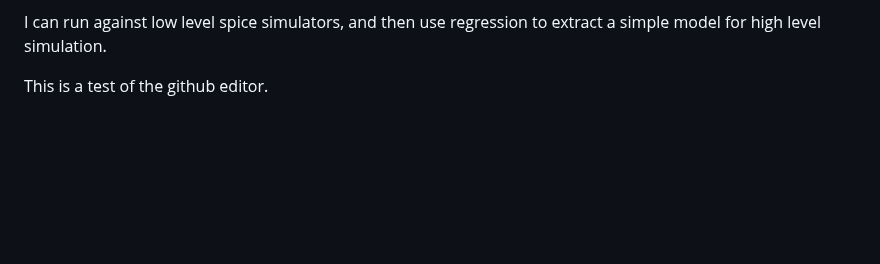
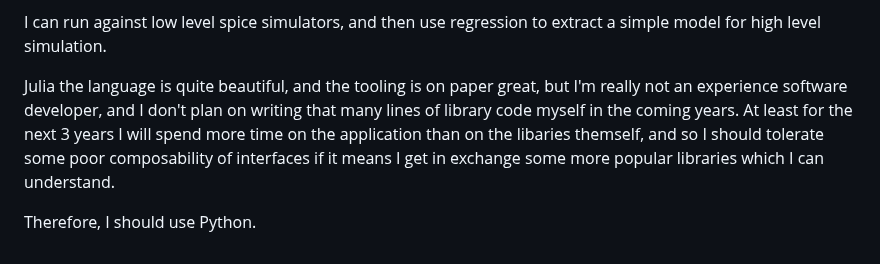
Before and after one commit to kcaisley/kcaisley, a Markdown page: tools.md, the part around the change. GitHub-like rendering; blank space fills up the shorter version.

```diff
--- a/tools.md
+++ b/tools.md
@@ -134,4 +134,6 @@ All data should be pulled back up to a high-level programming language. This is
 
 I can run against low level spice simulators, and then use regression to extract a simple model for high level simulation.
 
-This is a test of the github editor.
+Julia the language is quite beautiful, and the tooling is on paper great, but I'm really not an experience software developer, and I don't plan on writing that many lines of library code myself in the coming years. At least for the next 3 years I will spend more time on the application than on the libaries themself, and so I should tolerate some poor composability of interfaces if it means I get in exchange some more popular libraries which I can understand.
+
+Therefore, I should use Python.
```
